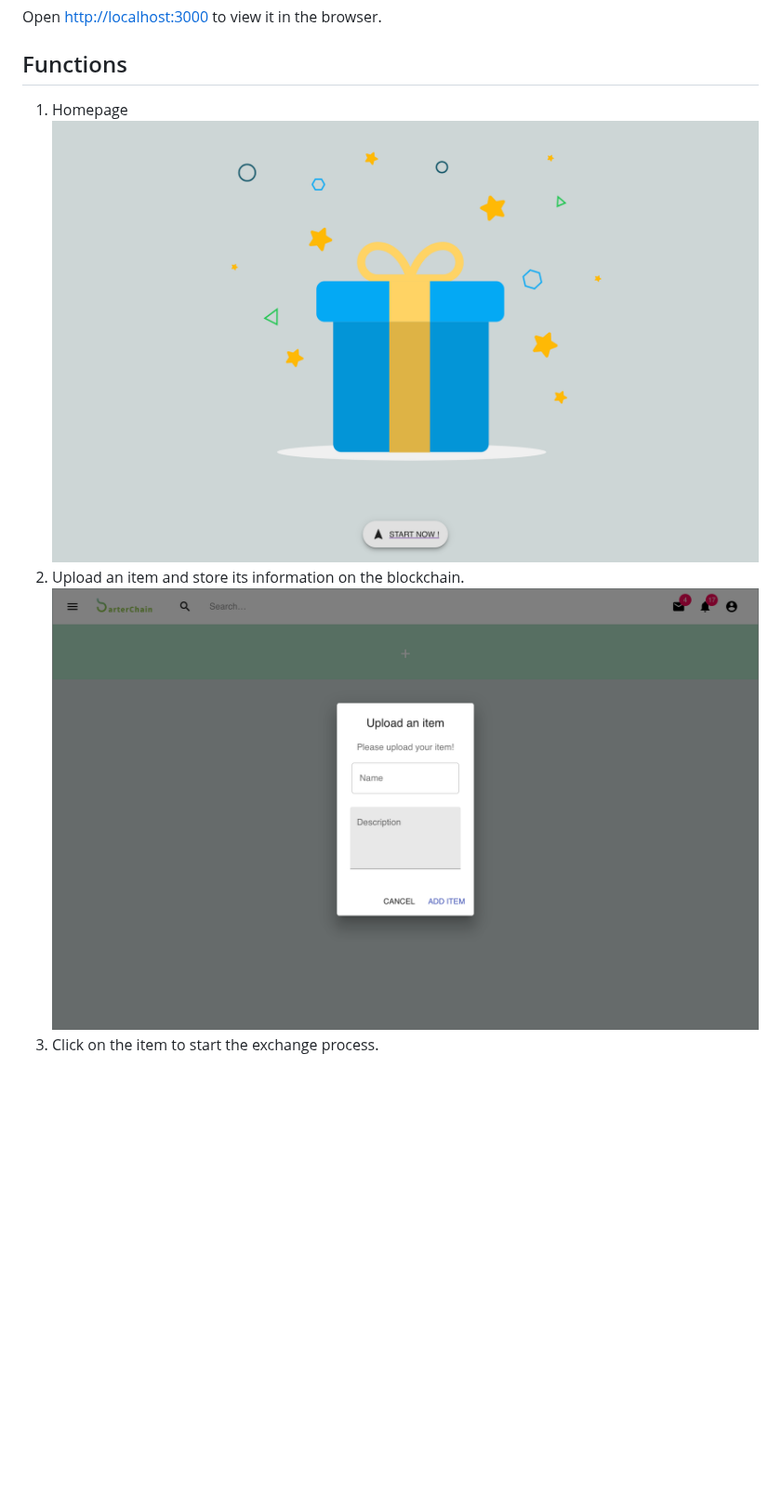
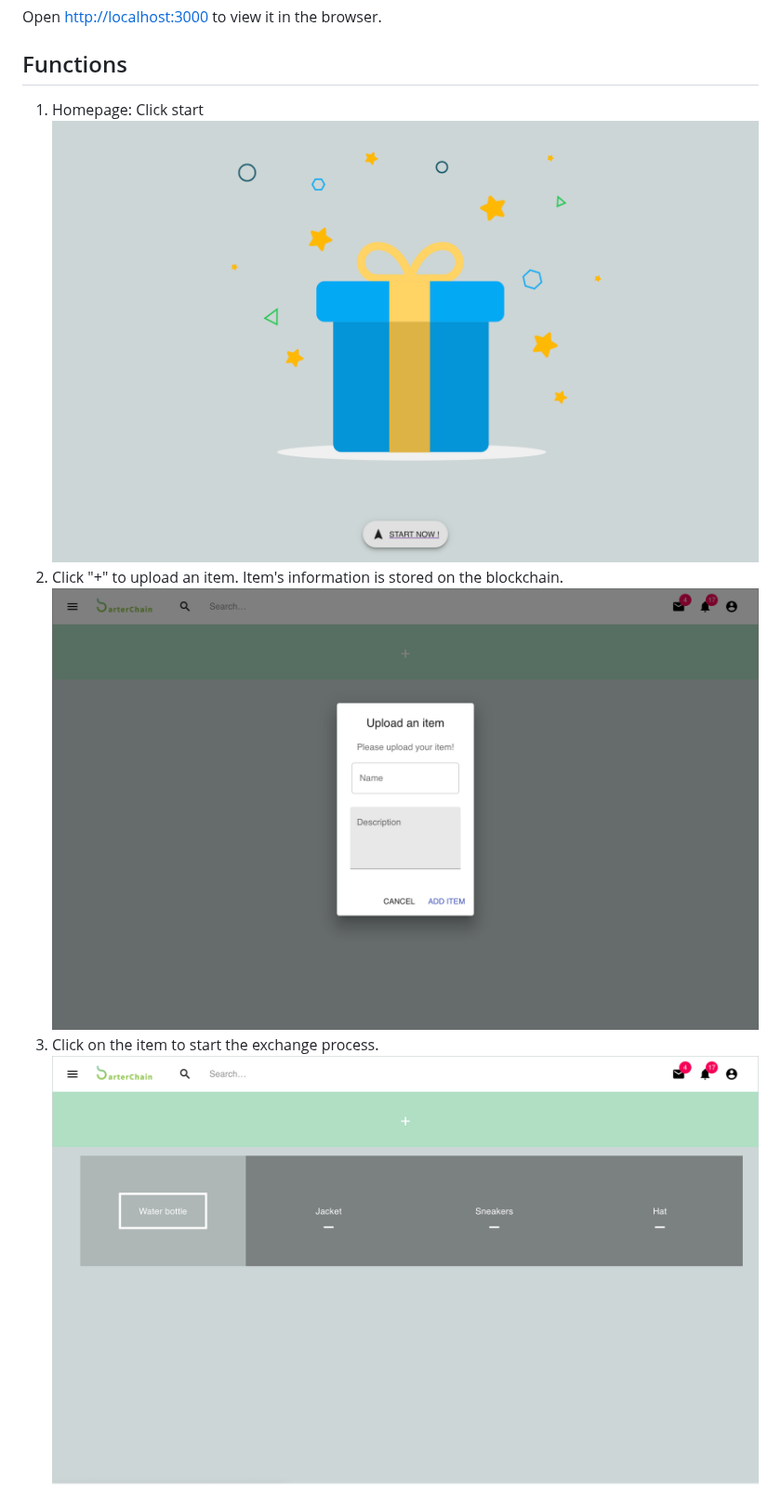
Before and after one commit to tiffany85211/barter_DAPP, a Markdown page: README.md, the part around one of its changes. Shown at 93% size. GitHub-like rendering; pictures changed too: images/MyItems.png (added); blank space fills up the shorter version.

```diff
--- a/README.md
+++ b/README.md
@@ -30,7 +30,10 @@ The platform also inherits the advantages of decentralized application: secure,
 Open [http://localhost:3000](http://localhost:3000) to view it in the browser.
 
 ## Functions
-1. Homepage ![Click start](/images/Homepage.png)
-2. Upload an item and store its information on the blockchain. ![Click +](/images/Upload.png)
+1. Homepage: Click start
+![Homepage](/images/Homepage.png)
+2. Click "+" to upload an item.  Item's information is stored on the blockchain.
+![Upload](/images/Upload.png)
 3. Click on the item to start the exchange process.
+![MyItems](/images/MyItems.png)
 4. Click "Like" or "Nope" button to show your preferences.
```
Also changed, not shown: other parts of README.md (+7 -5 lines), images/MatchPage.png (added), images/Matched.png (added), 2 other files.
